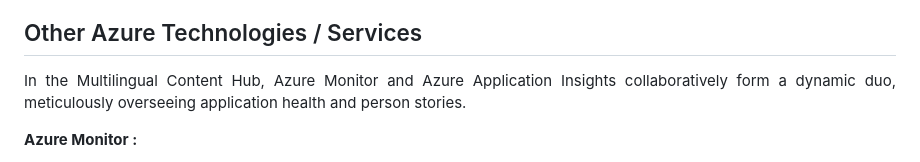
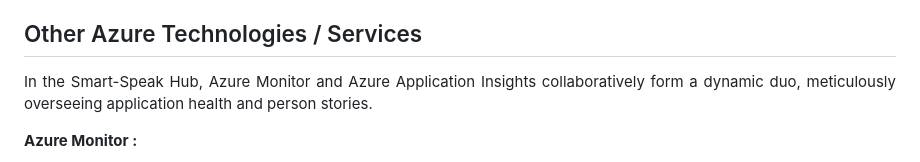
Before and after one commit to Aayushikumari17/Smart-Speak, a Markdown page: README.md, the part around the change. Rendered like a GitHub page.

Commit message:
Update README.md
smart

```diff
--- a/README.md
+++ b/README.md
@@ -37,7 +37,7 @@ Azure AI Service <br>
 <h2>Azure AI Service</h2>
 <b>Azure AI Translator Service :</b><br><br><p align="justify">The core of the translation functionality is powered by Azure AI Translator service. This service employs advanced natural language processing algorithms to provide accurate and contextually relevant translations across a wide array of languages.</p>
 <h2>Other Azure Technologies / Services</h2>
-<p align="justify">In the Multilingual Content Hub, Azure Monitor and Azure Application Insights collaboratively form a dynamic duo, meticulously overseeing application health and person stories.</p>
+<p align="justify">In the Smart-Speak Hub, Azure Monitor and Azure Application Insights collaboratively form a dynamic duo, meticulously overseeing application health and person stories.</p>
 
 <b>Azure Monitor :</b><p align="justify"><b>Real-time Performance Metrics :</b> Monitors vital overall performance indicators, ensuring the application runs seamlessly.<br>
 <b>Proactive Alerts :</b> Issues immediately alerts on deviations from set overall performance thresholds, enabling fast responses to capability disruptions.</p>
```
